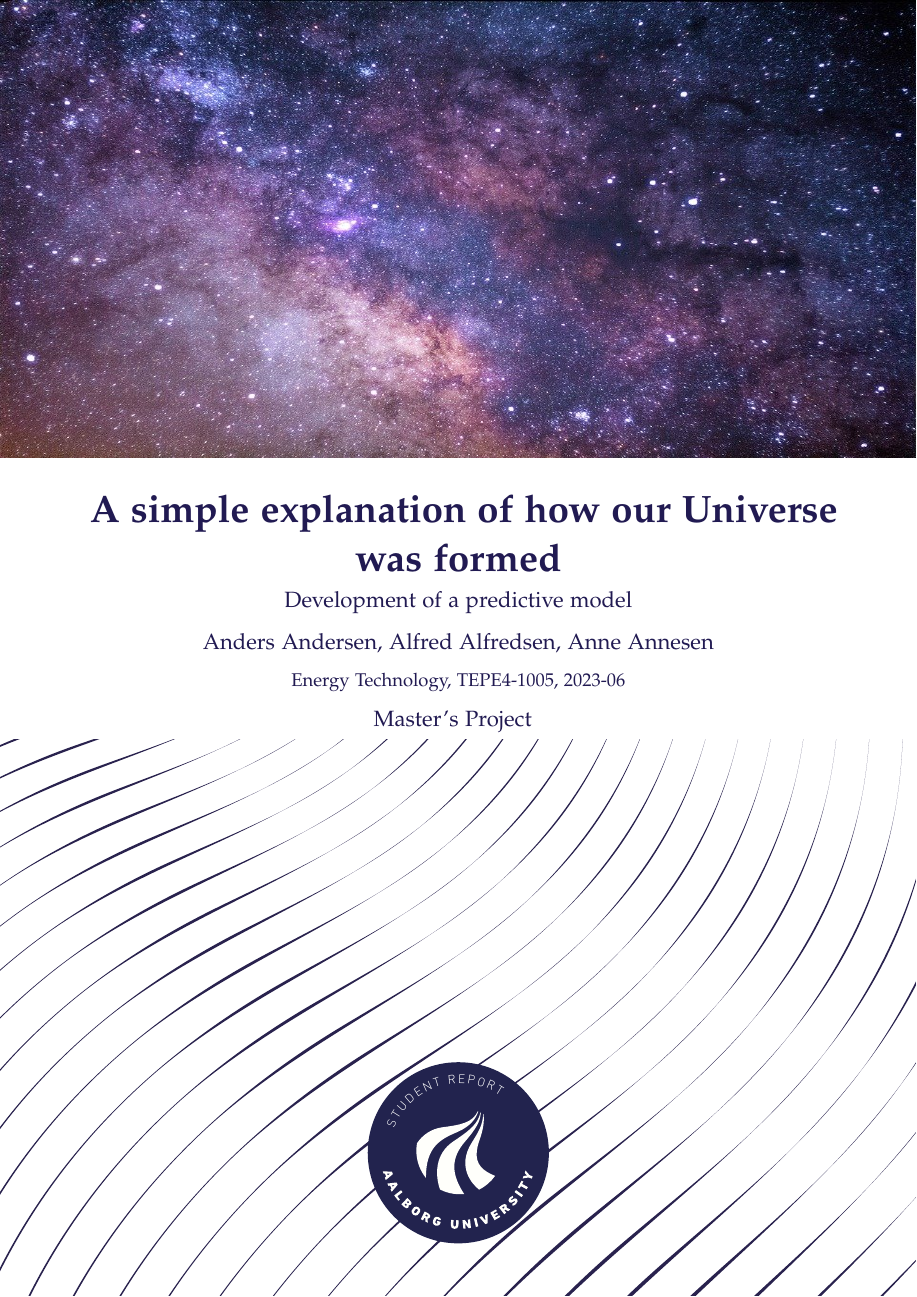
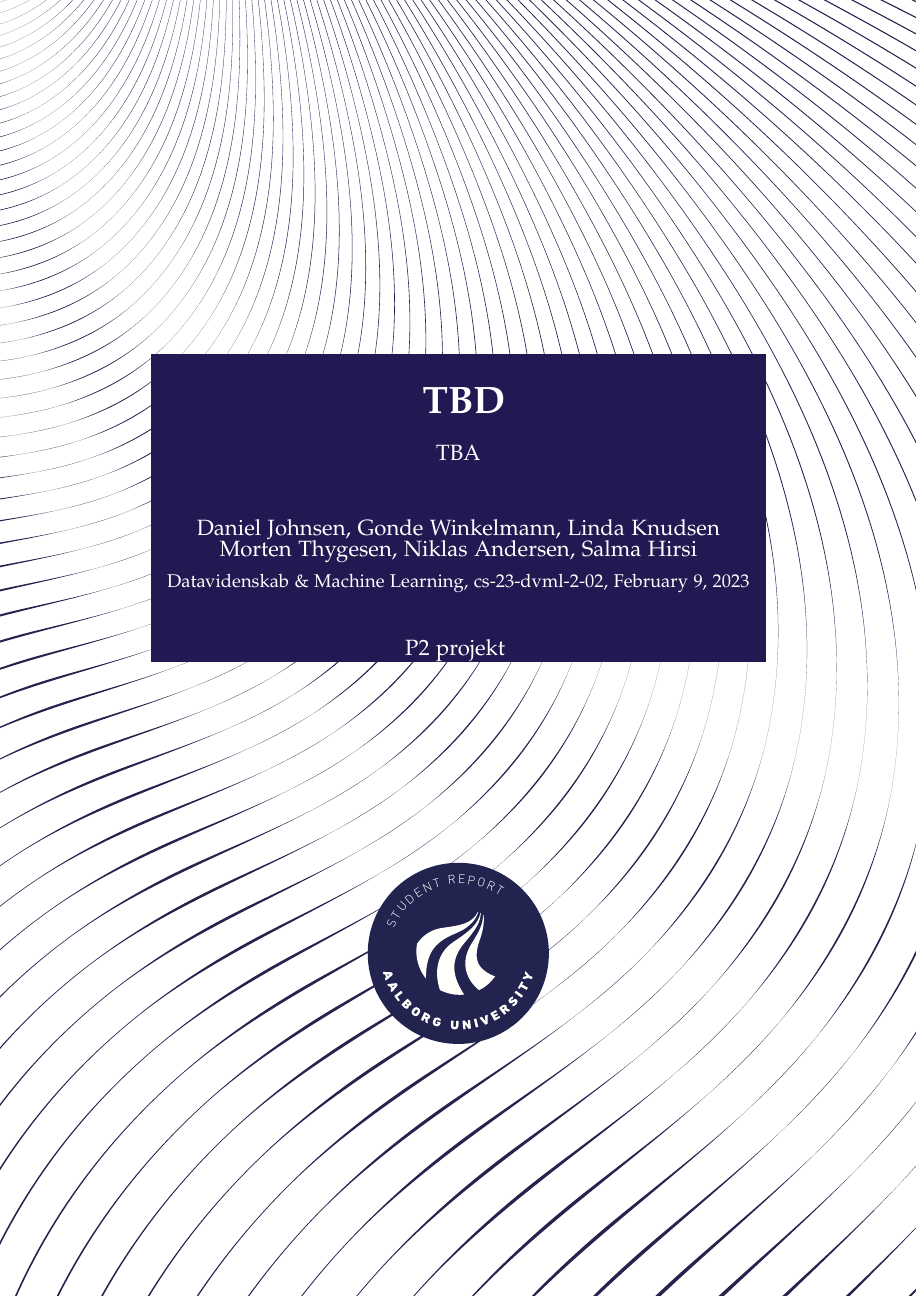
Before and after one commit to WaerWaters/p2, a LaTeX thesis (latex/master.tex, which reads latex/sections/frontpage.tex, latex/sections/frontpageImage.tex): page 1 of 20 before the commit and page 1 of 19 after it. Compiled offline with pdfLaTeX.

Commit message:
frontpage and titlepage

```diff
--- a/latex/sections/frontpage.tex
+++ b/latex/sections/frontpage.tex
@@ -12,29 +12,29 @@
   {\color{white}\fboxsep0pt\colorbox{aaublue}{\begin{tabular}{@{}p{\textwidth}@{}}
     \begin{center}
     \Huge{\textbf{
-      A study on the Universe% insert your title here
+      TBD% insert your title here
     }}
     \end{center}
     \begin{center}
       \Large{
-        Development of a predictive model% insert your subtitle here
+        TBA% insert your subtitle here
       }
     \end{center}
     \vspace{0.2cm}
    \begin{center}
     {\Large
-      Anders Andersen, Alfred Alfredsen, Anne Annesen% insert names separated by comma
+    Daniel Johnsen, Gonde Winkelmann, Linda Knudsen\\ Morten Thygesen, Niklas Andersen, Salma Hirsi% insert names separated by comma
     }\\
     \vspace{0.2cm}
     {\large
-      Energy Technology, TEPE4-1005, 2018-06% insert name of study, group number, year-month
+      Datavidenskab \& Machine Learning, cs-23-dvml-2-02, \today% insert name of study, group number, year-month
     }
    \end{center}
    \vspace{0.2cm}
 %% Comment this section in if you are doing Bachelor or Master Project
    \begin{center}
     {\Large
-      Master's Project
+      P2 projekt
       %Bachelor Project
     }
    \end{center}
--- a/latex/sections/frontpageImage.tex
+++ /dev/null
@@ -1,82 +0,0 @@
-\pdfbookmark[0]{Front page}{label:frontpage}%
-
-\begin{titlepage}
-\newgeometry{top=0cm,bottom=1.2cm,right=0cm,left=0cm}
-
-  \backgroundsetup{
-   scale=1.1,
-   angle=0,
-   opacity=1.0,  %% adjust
-   contents={\includegraphics[width=\paperwidth,height=\paperheight]{AAUgraphics/aau_waves}}
-    }
-
-  \begin{center} %%please do not change the height or width of the frontpage image
-    \centerline{\includegraphics[totalheight=0.5\paperwidth,width=1\paperwidth]{AAUgraphics/frontpageImage}}%
-  \end{center}
-
-	\vspace*{-0.96cm}
-  {\noindent\color{aaublue}\fboxsep0pt\colorbox{white}{\begin{tabular}{@{}p{\paperwidth}@{}}
-    \centerline{
-    \begin{minipage}{0.85\textwidth}
-        \bigskip
-				\bigskip
-        \centering
-        \Huge{\textbf{
-A simple explanation of how our Universe was formed% insert your title here
-        }}
-    \end{minipage}
-    }
-
-	\centerline{
-	\begin{minipage}{0.9\textwidth}
-        \bigskip
-        \centering
-        \Large{
-Development of a predictive model% insert your subtitle here
-        }
-    \end{minipage}
-    }
-
-	\centerline{
-	\begin{minipage}{0.9\textwidth}
-        \bigskip
-        \centering
-        {\Large
-Anders Andersen, Alfred Alfredsen, Anne Annesen% insert names separated by comma
-        }
-    \end{minipage}
-    }
-
-    \centerline{
-    \begin{minipage}{0.9\textwidth}
-        \bigskip
-        \centering
-        {\large
-Energy Technology, TEPE4-1005, \the\year-06% insert name of study, group number, year-month
-        }
-    \end{minipage}
-    }
-
-    \centerline{
-    \begin{minipage}{0.9\textwidth}
-        \bigskip
-        \centering
-%% Comment this section if you are not doing Bachelor or Master Project
-        {\Large
-Master's Project
-      %Bachelor Project
-        }
-        \smallskip
-    \end{minipage}
-    }
-
-  \end{tabular}}}
-
-  \vfill
-  \begin{figure}[!b]
-	\centering
-    \includegraphics[width=0.2\paperwidth]{AAUgraphics/aau_logo_circle_en}% comment this line in for English version
-    %\includegraphics[width=0.2\paperwidth]{AAUgraphics/aau_logo_circle_da} %comment this line in for Danish version
-  \end{figure}
-\end{titlepage}
-\restoregeometry
```
Also changed, not shown: latex/master-blx.bib (added, +11 -0 lines), latex/master.tex (+0 -1 lines), latex/master.bbl (added), latex/master.pdf, 9 other files.
